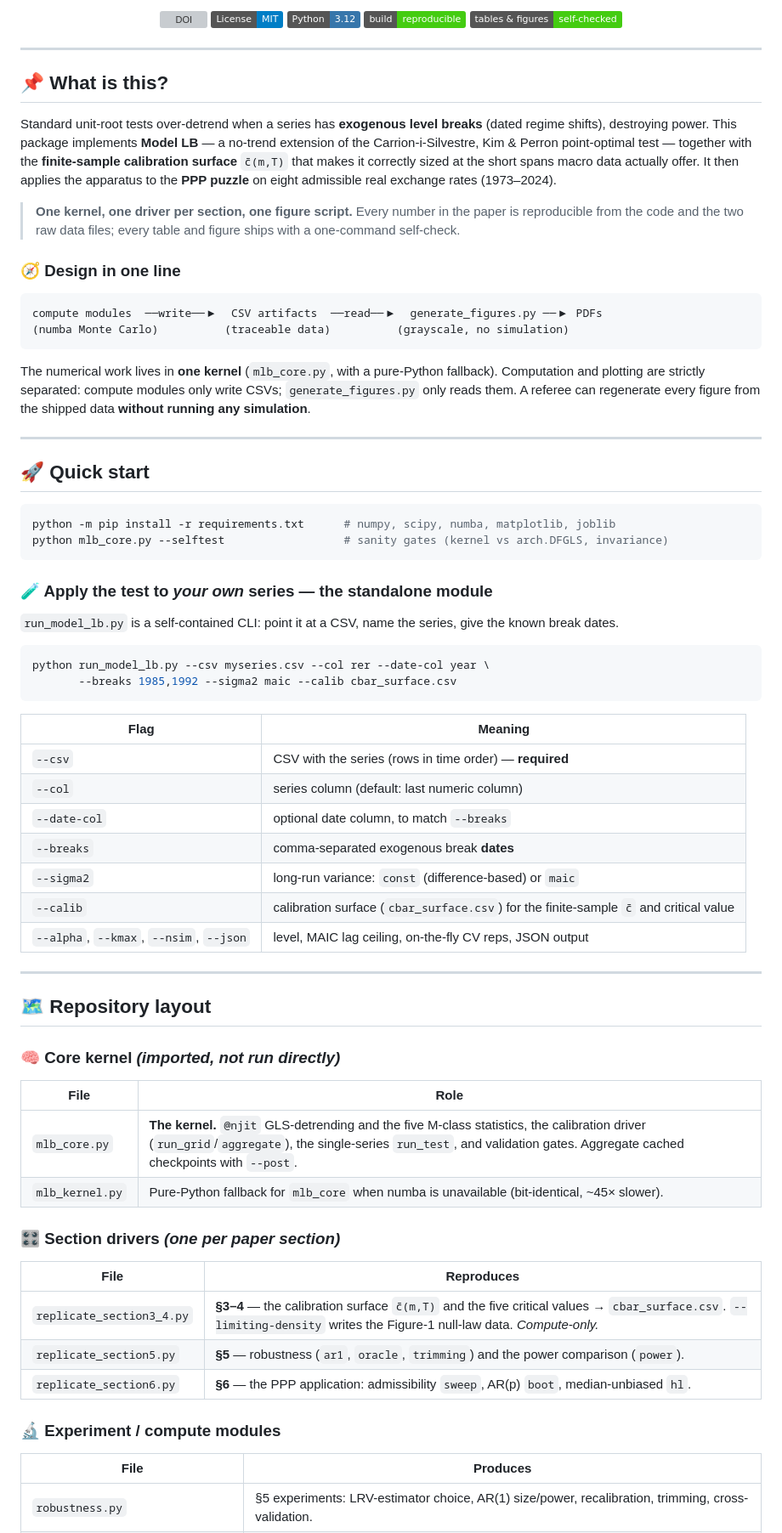
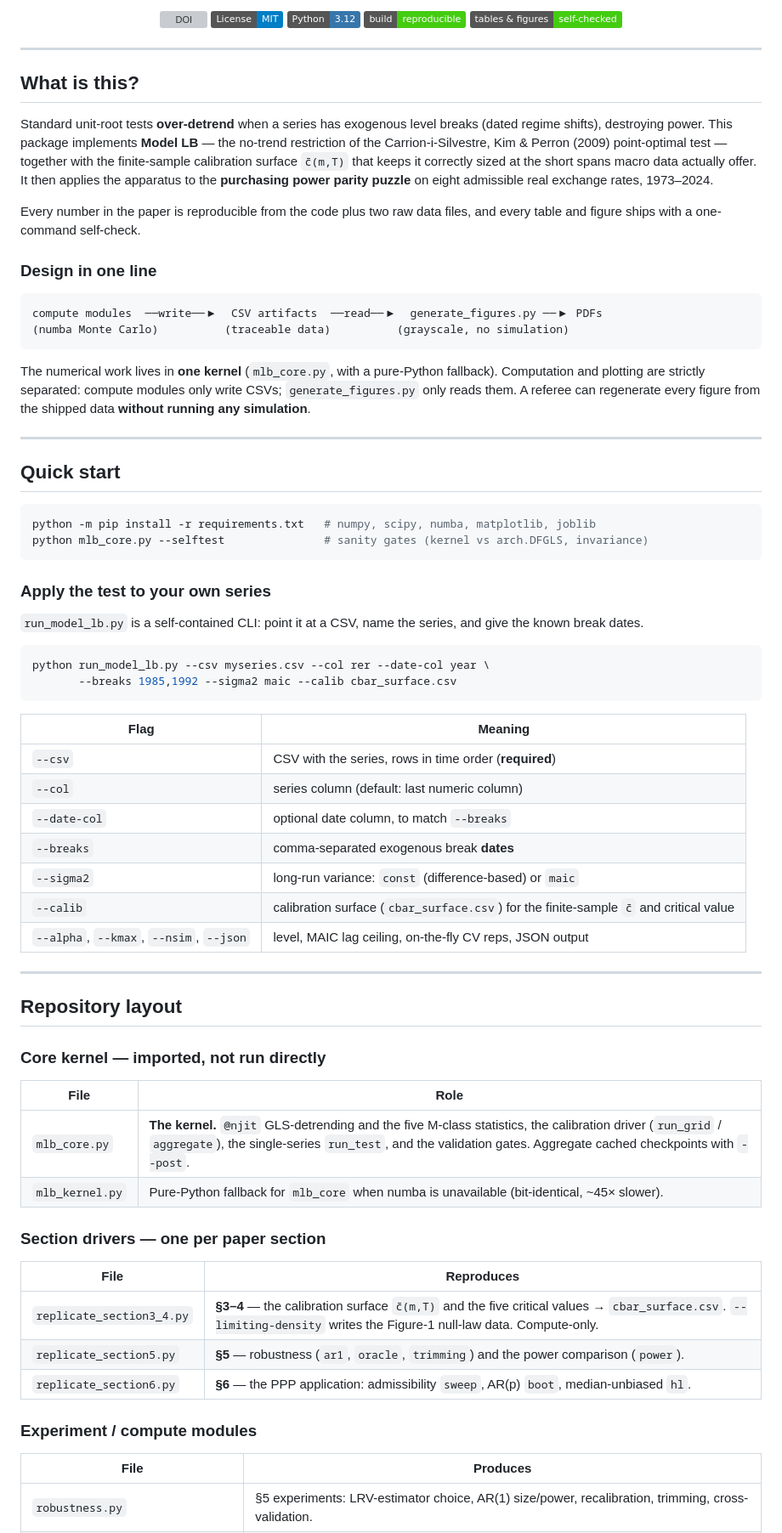
Before and after one commit to ricardogs-econ/model-LB-replication, a Markdown page: README.md, the part around one of its changes. Shown at 85% size. Rendered like a GitHub page; badges without logos; grey boxes are pictures that could not be loaded.

````diff
--- a/README.md
+++ b/README.md
@@ -14,33 +19,45 @@
 
 ---
 
-## 📌 What is this?
+## What is this?
 
-Standard unit-root tests over-detrend when a series has **exogenous level breaks** (dated regime shifts), destroying power. This package implements **Model&nbsp;LB** — a no-trend extension of the Carrion-i-Silvestre, Kim & Perron point-optimal test — together with the **finite-sample calibration surface** `c̄(m,T)` that makes it correctly sized at the short spans macro data actually offer. It then applies the apparatus to the **PPP puzzle** on eight admissible real exchange rates (1973–2024).
+Standard unit-root tests **over-detrend** when a series has exogenous level
+breaks (dated regime shifts), destroying power. This package implements
+**Model&nbsp;LB** — the no-trend restriction of the Carrion-i-Silvestre, Kim &
+Perron (2009) point-optimal test — together with the finite-sample calibration
+surface `c̄(m,T)` that keeps it correctly sized at the short spans macro data
+actually offer. It then applies the apparatus to the **purchasing power parity
+puzzle** on eight admissible real exchange rates, 1973–2024.
 
-> **One kernel, one driver per section, one figure script.** Every number in the paper is reproducible from the code and the two raw data files; every table and figure ships with a one-command self-check.
+Every number in the paper is reproducible from the code plus two raw data
+files, and every table and figure ships with a one-command self-check.
 
-### 🧭 Design in one line
+### Design in one line
 
-```
+```text
 compute modules  ──write──▶  CSV artifacts  ──read──▶  generate_figures.py ──▶ PDFs
 (numba Monte Carlo)          (traceable data)          (grayscale, no simulation)
 ```
 
-The numerical work lives in **one kernel** (`mlb_core.py`, with a pure-Python fallback). Computation and plotting are strictly separated: compute modules only write CSVs; `generate_figures.py` only reads them. A referee can regenerate every figure from the shipped data **without running any simulation**.
+The numerical work lives in **one kernel** (`mlb_core.py`, with a pure-Python
+fallback). Computation and plotting are strictly separated: compute modules
+only write CSVs; `generate_figures.py` only reads them. A referee can
+regenerate every figure from the shipped data **without running any
+simulation**.
 
 ---
 
-## 🚀 Quick start
+## Quick start
 
 ```bash
-python -m pip install -r requirements.txt      # numpy, scipy, numba, matplotlib, joblib
-python mlb_core.py --selftest                  # sanity gates (kernel vs arch.DFGLS, invariance)
+python -m pip install -r requirements.txt   # numpy, scipy, numba, matplotlib, joblib
+python mlb_core.py --selftest               # sanity gates (kernel vs arch.DFGLS, invariance)
 ```
 
-### 🧪 Apply the test to *your own* series — the standalone module
+### Apply the test to your own series
 
-`run_model_lb.py` is a self-contained CLI: point it at a CSV, name the series, give the known break dates.
+`run_model_lb.py` is a self-contained CLI: point it at a CSV, name the series,
+and give the known break dates.
 
 ```bash
 python run_model_lb.py --csv myseries.csv --col rer --date-col year \
@@ -49,7 +66,7 @@ python run_model_lb.py --csv myseries.csv --col rer --date-col year \
 
 | Flag | Meaning |
 |---|---|
-| `--csv` | CSV with the series (rows in time order) — **required** |
+| `--csv` | CSV with the series, rows in time order (**required**) |
 | `--col` | series column (default: last numeric column) |
 | `--date-col` | optional date column, to match `--breaks` |
 | `--breaks` | comma-separated exogenous break **dates** |
@@ -59,24 +76,24 @@ python run_model_lb.py --csv myseries.csv --col rer --date-col year \
 
 ---
 
-## 🗺️ Repository layout
+## Repository layout
 
-### 🧠 Core kernel *(imported, not run directly)*
+### Core kernel — imported, not run directly
 
 | File | Role |
 |---|---|
-| `mlb_core.py` | **The kernel.** `@njit` GLS-detrending and the five M-class statistics, the calibration driver (`run_grid`/`aggregate`), the single-series `run_test`, and validation gates. Aggregate cached checkpoints with `--post`. |
+| `mlb_core.py` | **The kernel.** `@njit` GLS-detrending and the five M-class statistics, the calibration driver (`run_grid` / `aggregate`), the single-series `run_test`, and the validation gates. Aggregate cached checkpoints with `--post`. |
 | `mlb_kernel.py` | Pure-Python fallback for `mlb_core` when numba is unavailable (bit-identical, ~45× slower). |
 
-### 🎛️ Section drivers *(one per paper section)*
+### Section drivers — one per paper section
 
 | File | Reproduces |
 |---|---|
-| `replicate_section3_4.py` | **§3–4** — the calibration surface `c̄(m,T)` and the five critical values → `cbar_surface.csv`. `--limiting-density` writes the Figure-1 null-law data. *Compute-only.* |
+| `replicate_section3_4.py` | **§3–4** — the calibration surface `c̄(m,T)` and the five critical values → `cbar_surface.csv`. `--limiting-density` writes the Figure-1 null-law data. Compute-only. |
 | `replicate_section5.py` | **§5** — robustness (`ar1`, `oracle`, `trimming`) and the power comparison (`power`). |
 | `replicate_section6.py` | **§6** — the PPP application: admissibility `sweep`, AR(p) `boot`, median-unbiased `hl`. |
 
-### 🔬 Experiment / compute modules
+### Experiment / compute modules
 
 | File | Produces |
 |---|---|
````
Also changed, not shown: other parts of README.md (+71 -44 lines).
